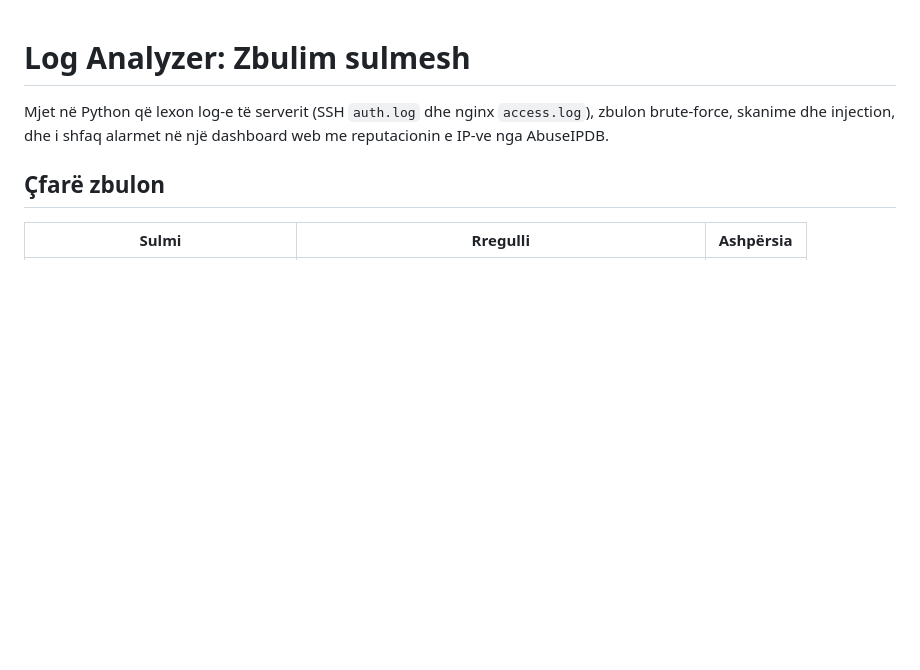
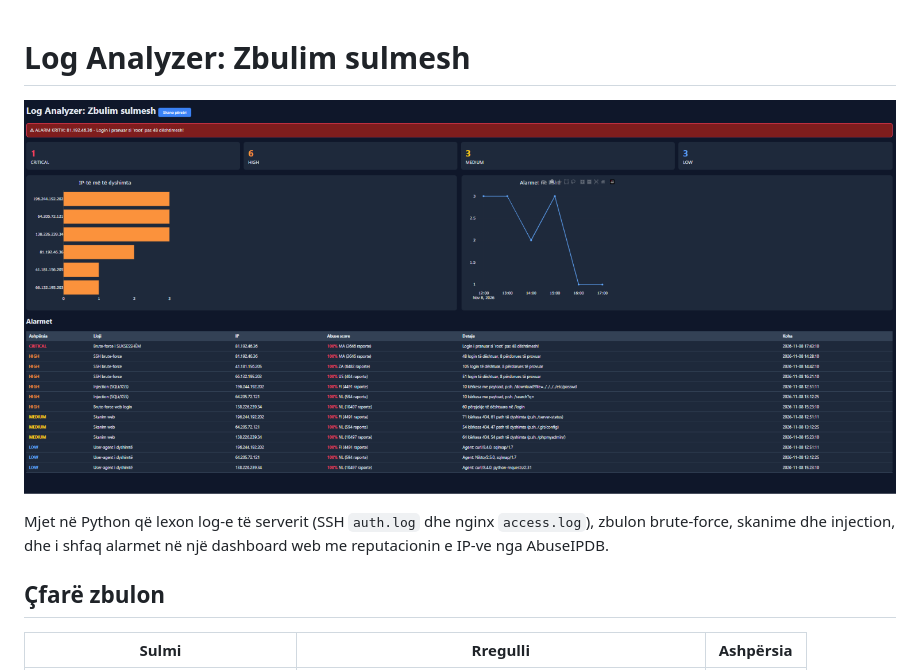
Before and after one commit to Orgesa-z/log-analyzer, a Markdown page: README.md, the part around the change. Rendered like a GitHub page; pictures changed too: docs/dashboard.png (added); blank space fills up the shorter version.

Commit message:
Add dashboard screenshot

```diff
--- a/README.md
+++ b/README.md
@@ -1,4 +1,6 @@
 # Log Analyzer: Zbulim sulmesh
+
+![Dashboard](docs/dashboard.png)
 
 Mjet në Python që lexon log-e të serverit (SSH `auth.log` dhe nginx `access.log`), zbulon brute-force, skanime dhe injection, dhe i shfaq alarmet në një dashboard web me reputacionin e IP-ve nga AbuseIPDB.
 
```
